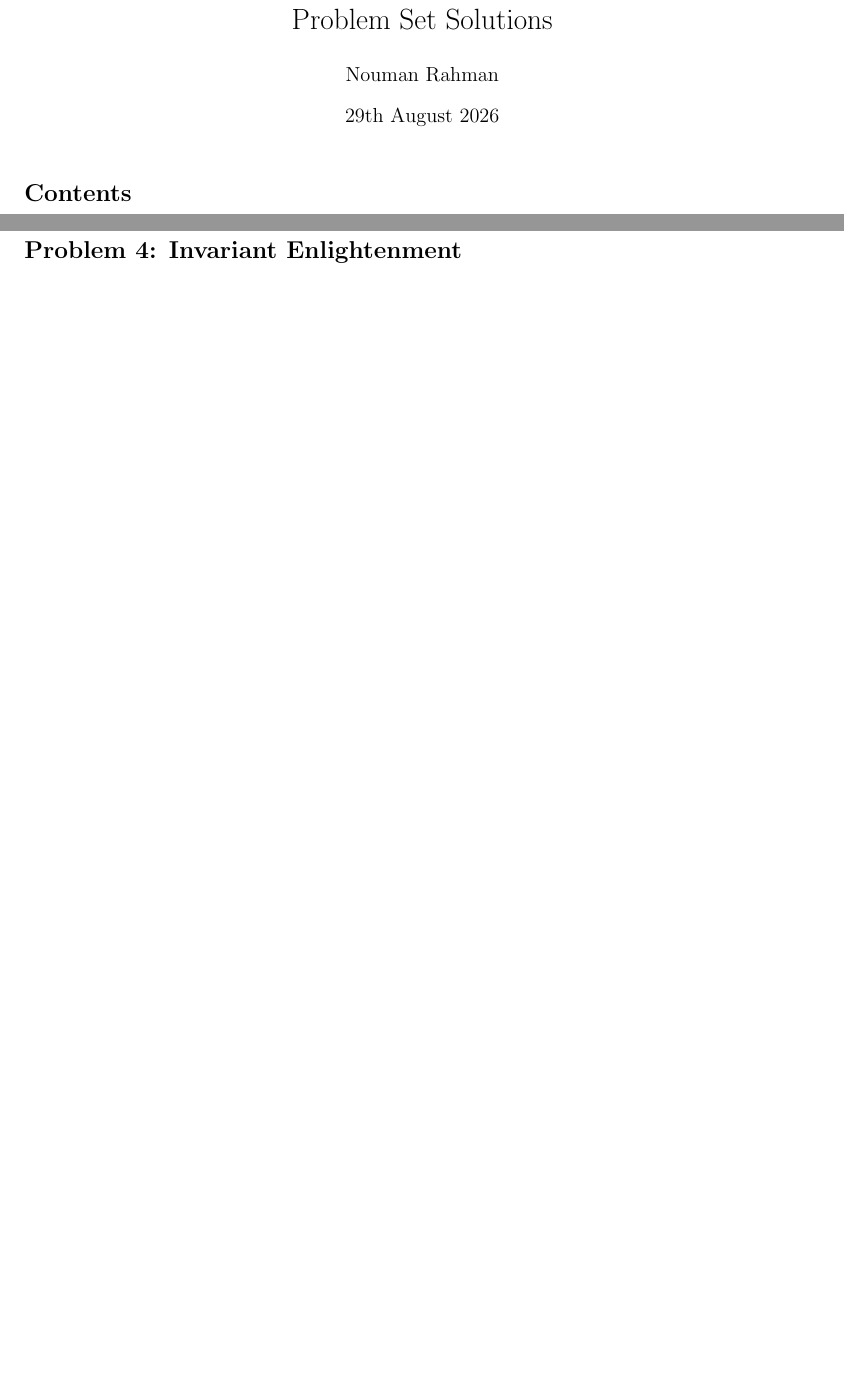
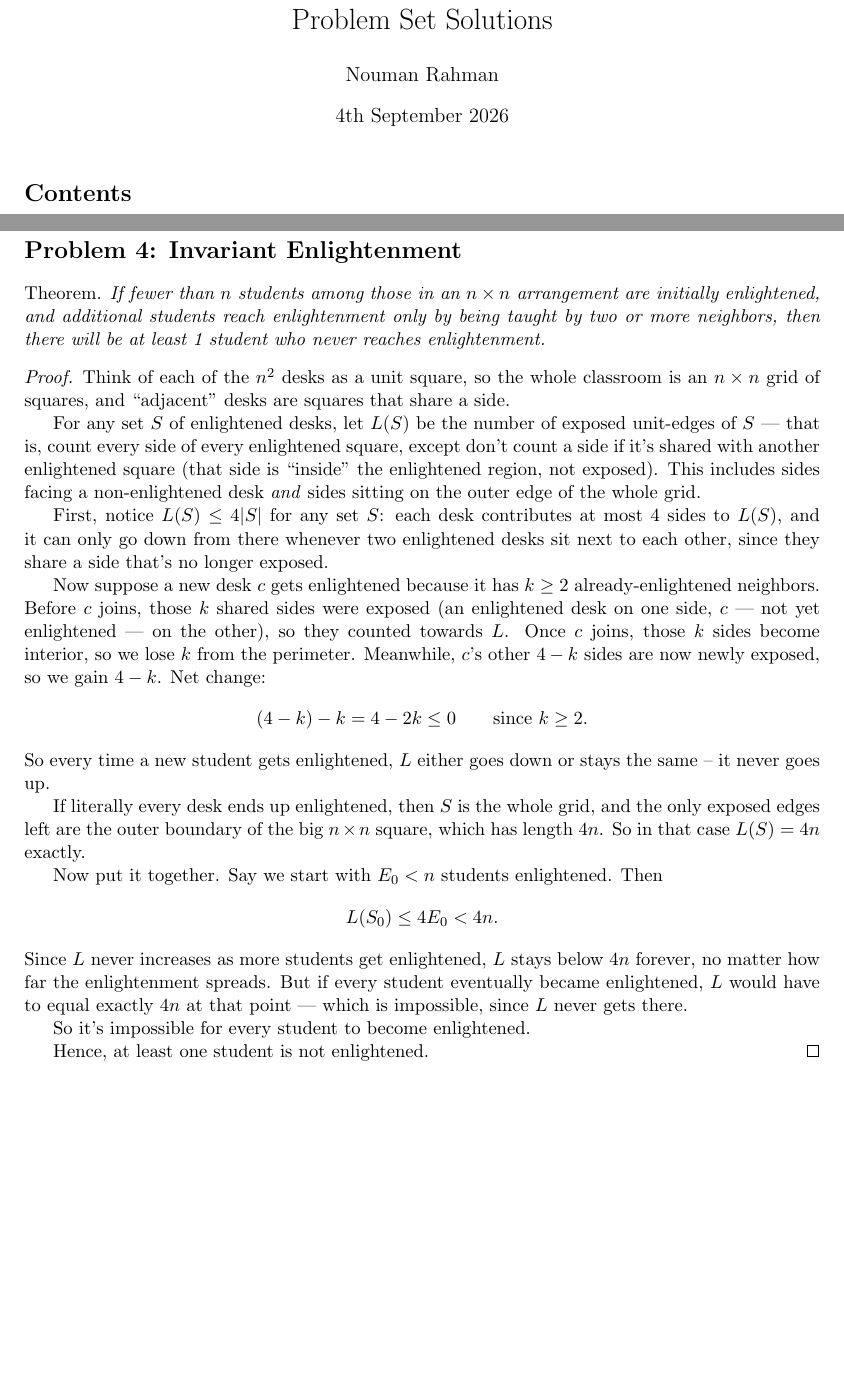
Before and after one commit to noumanurrahman/mit-6.1200j, a LaTeX document (latex/main.tex, which reads latex/pset02.tex): two parts of pages 1 and 13 of 13, joined at a grey line, cut so that both start at the same text, the shorter picture padded with empty space. Compiled offline with pdfLaTeX.

Commit message:
solve: problem 4 of problem set 2

```diff
--- a/latex/main.tex
+++ b/latex/main.tex
@@ -23,7 +23,7 @@
 
 \title{MIT 6.1200J Mathematics for Computer Science \\ Problem Set Solutions}
 \author{Nouman Rahman}
-\date{29th August 2026}
+\date{4th September 2026}
 
 \begin{document}
 \maketitle
--- a/latex/pset02.tex
+++ b/latex/pset02.tex
@@ -253,4 +253,31 @@ so from any starting state $(x,y,0)$, the algorithm terminates after at most $\l
 \newpage
 \section*{Problem 4: Invariant Enlightenment}
 
+Theorem. \textit{If fewer than $n$ students among those in an $n \times n$ arrangement are initially enlightened, and additional students reach enlightenment only by being taught by two or more neighbors, then there will be at least 1 student who never reaches enlightenment.}
+\begin{proof}
+Think of each of the $n^2$ desks as a unit square, so the whole classroom is an $n \times n$ grid of squares, and ``adjacent'' desks are squares that share a side.
+
+For any set $S$ of enlightened desks, let $L(S)$ be the number of exposed unit-edges of $S$ --- that is, count every side of every enlightened square, except don't count a side if it's shared with another enlightened square (that side is ``inside'' the enlightened region, not exposed). This includes sides facing a non-enlightened desk \emph{and} sides sitting on the outer edge of the whole grid.
+
+First, notice $L(S) \le 4|S|$ for any set $S$: each desk contributes at most $4$ sides to $L(S)$, and it can only go down from there whenever two enlightened desks sit next to each other, since they share a side that's no longer exposed.
+
+Now suppose a new desk $c$ gets enlightened because it has $k \ge 2$ already-enlightened neighbors. Before $c$ joins, those $k$ shared sides were exposed (an enlightened desk on one side, $c$ --- not yet enlightened --- on the other), so they counted towards $L$. Once $c$ joins, those $k$ sides become interior, so we lose $k$ from the perimeter. Meanwhile, $c$'s other $4-k$ sides are now newly exposed, so we gain $4-k$. Net change:
+\[
+(4-k) - k = 4 - 2k \le 0 \qquad \text{since } k \ge 2.
+\]
+So every time a new student gets enlightened, $L$ either goes down or stays the same – it never goes up.
+
+If literally every desk ends up enlightened, then $S$ is the whole grid, and the only exposed edges left are the outer boundary of the big $n \times n$ square, which has length $4n$. So in that case $L(S) = 4n$ exactly.
+
+Now put it together. Say we start with $E_0 < n$ students enlightened. Then
+\[
+L(S_0) \le 4E_0 < 4n.
+\]
+Since $L$ never increases as more students get enlightened, $L$ stays below $4n$ forever, no matter how far the enlightenment spreads. But if every student eventually became enlightened, $L$ would have to equal exactly $4n$ at that point --- which is impossible, since $L$ never gets there.
+
+So it's impossible for every student to become enlightened.
+
+Hence, at least one student is not enlightened.
+\end{proof}
+
 \end{document}
```
Also changed, not shown: combined.pdf, latex/pset02.tex (2 more changed lines).
